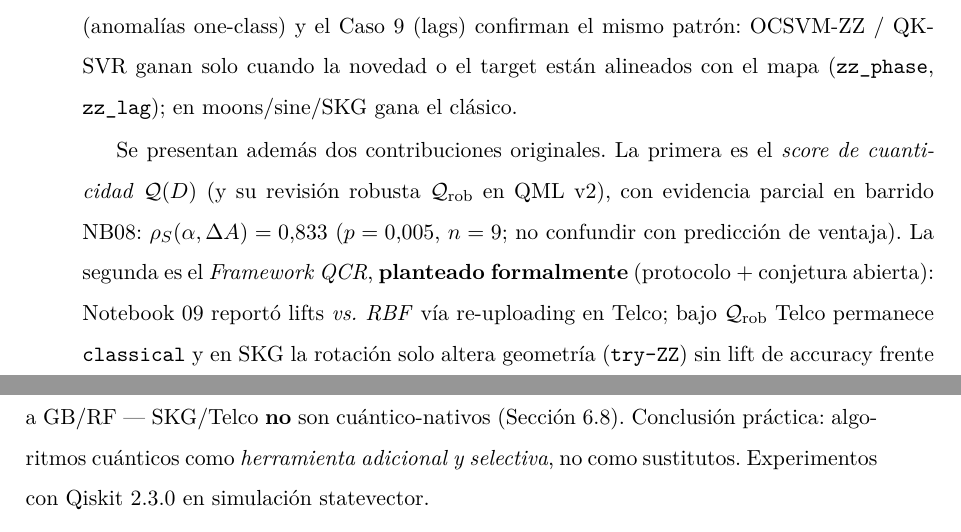
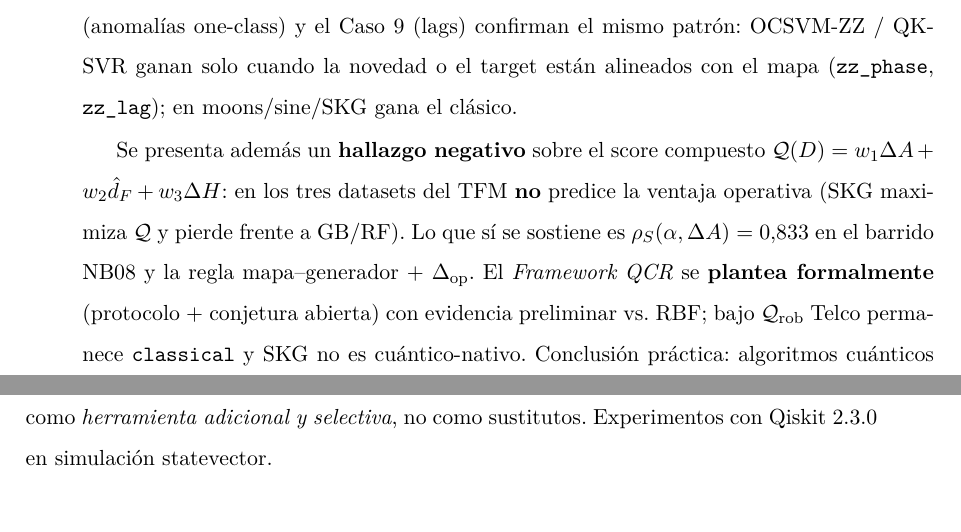
Before and after one commit to juandapradam12/OldUNIR-MasterQC-QuantumAdvantageInDataScienceOld, a LaTeX thesis (Documento/main.tex, which reads Documento/Capitulos/resumen.tex): two parts of pages 17 and 18 of 132, joined at a grey line, cut so that both start at the same text. Compiled offline with pdfLaTeX.

Commit message:
Resumen: Q(D) como hallazgo negativo, no como score de adopción.
Co-authored-by: Juan David Prada Malagon  <pradamalagonjd@gmail.com>

```diff
--- a/Documento/Capitulos/resumen.tex
+++ b/Documento/Capitulos/resumen.tex
@@ -5,7 +5,7 @@ La computación cuántica representa un paradigma emergente con potencial transf
 
 Los resultados muestran que la ventaja cuántica es \emph{real pero condicionada}: aparece cuando el \textbf{feature map} (ZZ u otro) está alineado con el generador del dato; ZZ es el mapa con el que se midió el corpus. El QSVM alcanza $+38{,}3$~pp sobre datos nativos alineados al mapa, mientras que en datos reales sin esa alineación los algoritmos clásicos son superiores en clasificación y regresión. En optimización combinatoria, el QAOA obtiene una reducción del $-30{,}3\%$ en el coste de asignación frente a heurísticas greedy; el Caso~5 (TSP cerrado) muestra QAOA empatando al óptimo con NN+2-opt en Colombia $n=4$ (1867.6~km) bajo protocolo justo ---valor de modelado, no de speedup. El Caso~7 ilustra el \emph{paradigma híbrido} sobre el conjunto dominante mínimo ($P(\text{opt})\approx 73\%$). El Caso~8 (anomalías one-class) y el Caso~9 (lags) confirman el mismo patrón: OCSVM-ZZ / QK-SVR ganan solo cuando la novedad o el target están alineados con el mapa (\texttt{zz\_phase}, \texttt{zz\_lag}); en moons/sine/SKG gana el clásico.
 
-Se presentan además dos contribuciones originales. La primera es el \emph{score de cuanticidad} $\mathcal{Q}(D)$ (y su revisión robusta $\mathcal{Q}_{\mathrm{rob}}$ en QML~v2), con evidencia parcial en barrido NB08: $\rho_S(\alpha,\Delta A)=0{,}833$ ($p=0{,}005$, $n=9$; no confundir con predicción de ventaja). La segunda es el \emph{Framework QCR}, \textbf{planteado formalmente} (protocolo + conjetura abierta): Notebook~09 reportó lifts \emph{vs.\ RBF} vía re-uploading en Telco; bajo $\mathcal{Q}_{\mathrm{rob}}$ Telco permanece \texttt{classical} y en SKG la rotación solo altera geometría (\texttt{try-ZZ}) sin lift de accuracy frente a GB/RF --- SKG/Telco \textbf{no} son cuántico-nativos (Sección~\ref{sec:qml_v2_revision}). Conclusión práctica: algoritmos cuánticos como \emph{herramienta adicional y selectiva}, no como sustitutos. Experimentos con Qiskit~2.3.0 en simulación statevector.
+Se presenta además un \textbf{hallazgo negativo} sobre el score compuesto $\mathcal{Q}(D)=w_1\Delta A+w_2\hat{d}_F+w_3\Delta H$: en los tres datasets del TFM \textbf{no} predice la ventaja operativa (SKG maximiza $\mathcal{Q}$ y pierde frente a GB/RF). Lo que sí se sostiene es $\rho_S(\alpha,\Delta A)=0{,}833$ en el barrido NB08 y la regla mapa--generador + $\Delta_{\mathrm{op}}$. El \emph{Framework QCR} se \textbf{plantea formalmente} (protocolo + conjetura abierta) con evidencia preliminar vs.\ RBF; bajo $\mathcal{Q}_{\mathrm{rob}}$ Telco permanece \texttt{classical} y SKG no es cuántico-nativo. Conclusión práctica: algoritmos cuánticos como \emph{herramienta adicional y selectiva}, no como sustitutos. Experimentos con Qiskit~2.3.0 en simulación statevector.
 
 \vspace{0.5em}
 \noindent\textbf{Palabras clave:} computación cuántica, quantum machine learning, QSVM, kernel cuántico, QAOA, VQE, optimización combinatoria, detección de anomalías, one-class SVM, algoritmos variacionales, era NISQ, ventaja cuántica, score de cuanticidad, Framework QCR.
```
Also changed, not shown: 1 other file.
